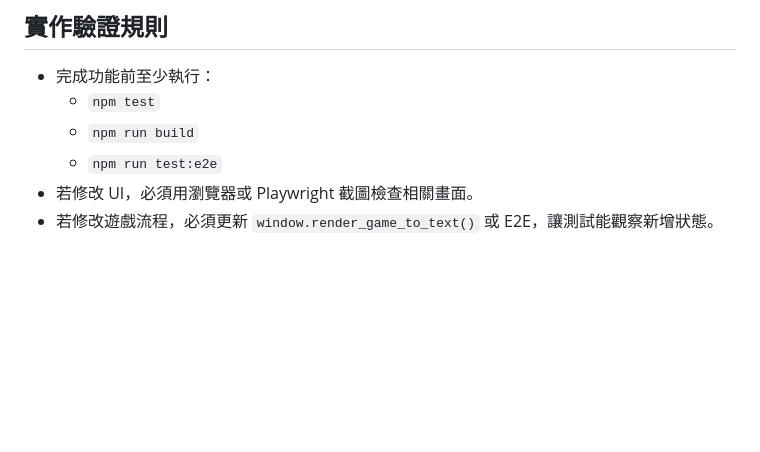
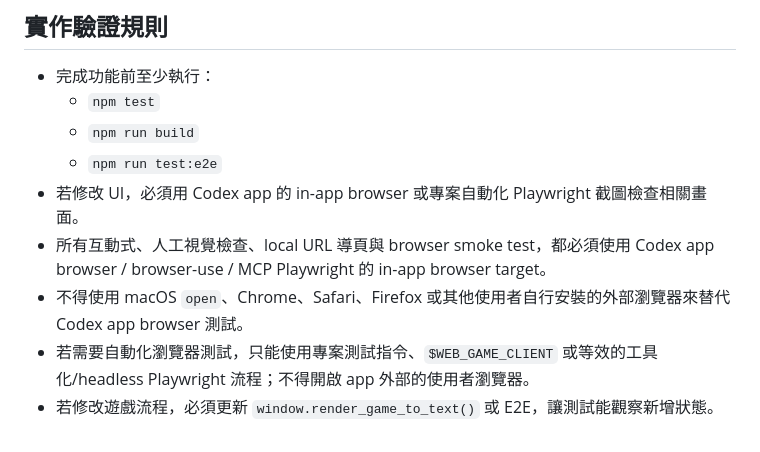
Before and after one commit to chencyr/mnemonic-sprie, a Markdown page: AGENTS.md, the part around the change. Rendered like a GitHub page; blank space fills up the shorter version.

Commit message:
docs: require codex app browser for visual testing

```diff
--- a/AGENTS.md
+++ b/AGENTS.md
@@ -117,5 +117,8 @@
   - `npm test`
   - `npm run build`
   - `npm run test:e2e`
-- 若修改 UI，必須用瀏覽器或 Playwright 截圖檢查相關畫面。
+- 若修改 UI，必須用 Codex app 的 in-app browser 或專案自動化 Playwright 截圖檢查相關畫面。
+- 所有互動式、人工視覺檢查、local URL 導頁與 browser smoke test，都必須使用 Codex app browser / browser-use / MCP Playwright 的 in-app browser target。
+- 不得使用 macOS `open`、Chrome、Safari、Firefox 或其他使用者自行安裝的外部瀏覽器來替代 Codex app browser 測試。
+- 若需要自動化瀏覽器測試，只能使用專案測試指令、`$WEB_GAME_CLIENT` 或等效的工具化/headless Playwright 流程；不得開啟 app 外部的使用者瀏覽器。
 - 若修改遊戲流程，必須更新 `window.render_game_to_text()` 或 E2E，讓測試能觀察新增狀態。
```
